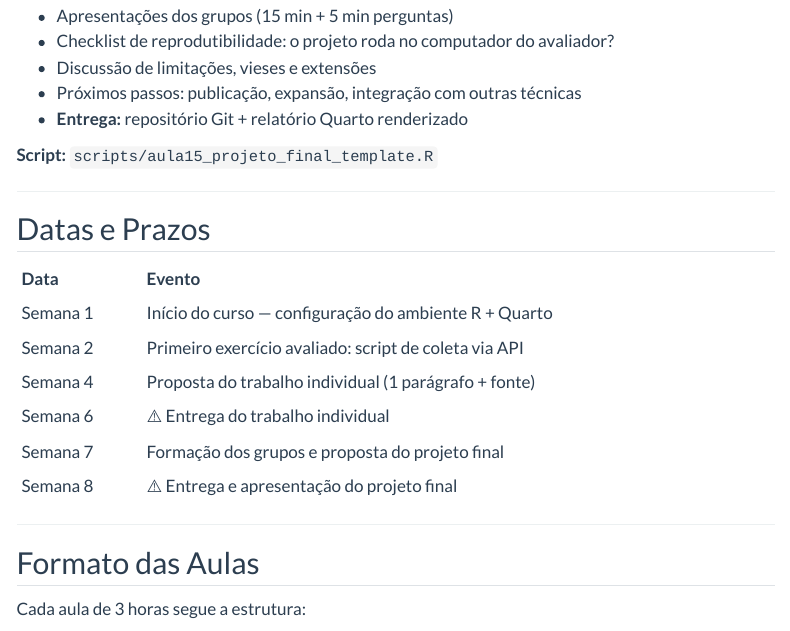
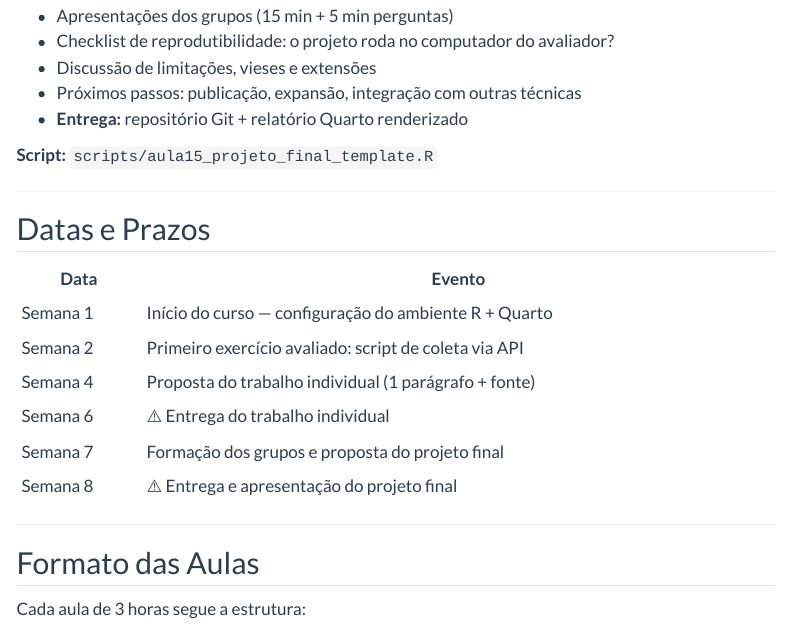
Before and after one commit to vsntos/curso-webscrap, a Quarto document (schedule.qmd): the page in a window 1100 px wide, from 4950 px down. Rendered offline with R 4.5, knitr and Pandoc in place of Quarto, with nearby package versions; menus at the side of the page are left out.

````diff
--- a/_quarto.yml
+++ b/_quarto.yml
@@ -121,22 +121,6 @@
     highlight-style: github
     df-print: paged
 
-  revealjs:
-    theme: [simple, assets/custom.scss]
-    width: 1600
-    height: 900
-    slide-number: c/t
-    progress: true
-    controls: true
-    navigation-mode: linear
-    transition: fade
-    background-transition: fade
-    chalkboard: true
-    preview-links: auto
-    code-copy: true
-    center: false
-    footer: "Web Scraping e Dados Digitais em RI"
-    highlight-style: github
 
 execute:
   freeze: auto
--- a/schedule.qmd
+++ b/schedule.qmd
@@ -245,20 +238,14 @@
 
 ## Datas e Prazos
 
-```{r}
-#| echo: false
-prazos <- tribble(
-  ~Data,        ~Evento,
-  "Semana 1",   "Início do curso — configuração do ambiente R + Quarto",
-  "Semana 2",   "Primeiro exercício avaliado: script de coleta via API",
-  "Semana 4",   "Proposta do trabalho individual (1 parágrafo + fonte)",
-  "Semana 6",   "⚠️ Entrega do trabalho individual",
-  "Semana 7",   "Formação dos grupos e proposta do projeto final",
-  "Semana 8",   "⚠️ Entrega e apresentação do projeto final"
-)
-
-kable(prazos, align = c("l", "l"))
-```
+| Data | Evento |
+|---|---|
+| Semana 1 | Início do curso — configuração do ambiente R + Quarto |
+| Semana 2 | Primeiro exercício avaliado: script de coleta via API |
+| Semana 4 | Proposta do trabalho individual (1 parágrafo + fonte) |
+| Semana 6 | ⚠️ Entrega do trabalho individual |
+| Semana 7 | Formação dos grupos e proposta do projeto final |
+| Semana 8 | ⚠️ Entrega e apresentação do projeto final |
 
 ---
 
````
Also changed, not shown: lectures/week01/aula01.qmd (+1 -0 lines), lectures/week01/aula02.qmd (+1 -0 lines), lectures/week02/aula03.qmd (+1 -0 lines), lectures/week02/aula04.qmd (+1 -0 lines), lectures/week03/aula05.qmd (+1 -0 lines), lectures/week03/aula06.qmd (+1 -0 lines), lectures/week04/aula07.qmd (+1 -0 lines), lectures/week04/aula08.qmd (+1 -0 lines), lectures/week05/aula09.qmd (+1 -0 lines), lectures/week05/aula10.qmd (+1 -0 lines), lectures/week06/aula11.qmd (+1 -0 lines), lectures/week06/aula12.qmd (+1 -0 lines), lectures/week07/aula13.qmd (+1 -0 lines), lectures/week07/aula14.qmd (+1 -0 lines), 2 more files, 15 other files.
